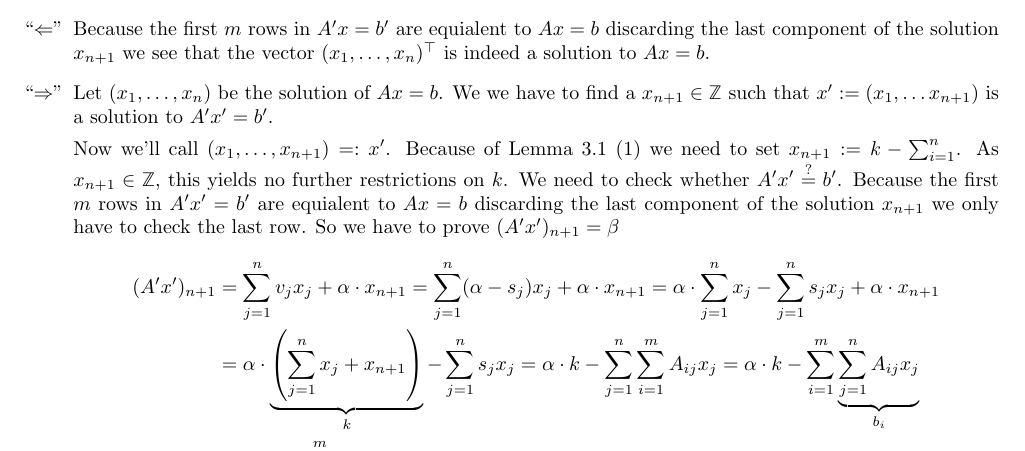
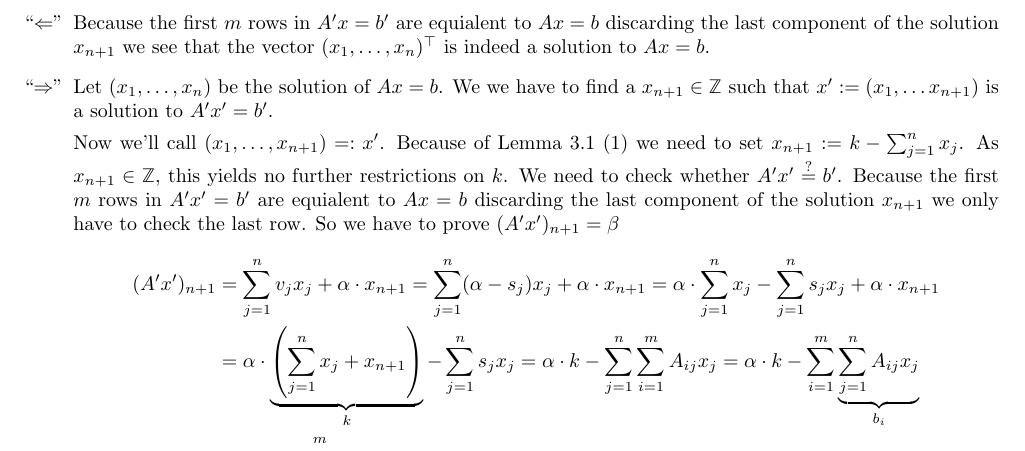
Before and after one commit to Mioriarty/bachelor-thesis, a LaTeX thesis (main.tex, which reads ilp/ilp.tex): part of page 11 of 11, cut so that both start at the same text. Compiled offline with pdfLaTeX.

Commit message:
fix math error

```diff
--- a/ilp/ilp.tex
+++ b/ilp/ilp.tex
@@ -61,7 +61,7 @@ We have to accept, that when creating the adapted system of equations, we also h
         \item[``$\Rightarrow$''] Let $(x_1, \dots, x_n)$ be the solution of $Ax=b$. We we have to find a $x_{n+1} \in \Z$ such that $x' := (x_1, \dots x_{n+1})$ is a solution to $A'x' = b'$.
 
 
-        Now we'll call $(x_1, \dots, x_{n+1}) =: x'$. Because of Lemma \ref{lemma:ilp_pre1} (1) we need to set $x_{n+1} := k - \sum_{i=1}^{n}$. As $x_{n+1} \in \Z$, this yields no further restrictions on $k$. We need to check whether $A'x'\stackrel{?}{=}b'$. Because the first $m$ rows in $A'x'=b'$ are equialent to $Ax=b$ discarding the last component of the solution $x_{n+1}$ we only have to check the last row. So we have to prove $(A'x')_{n+1} = \beta$
+        Now we'll call $(x_1, \dots, x_{n+1}) =: x'$. Because of Lemma \ref{lemma:ilp_pre1} (1) we need to set $x_{n+1} := k - \sum_{j=1}^{n}x_j$. As $x_{n+1} \in \Z$, this yields no further restrictions on $k$. We need to check whether $A'x'\stackrel{?}{=}b'$. Because the first $m$ rows in $A'x'=b'$ are equialent to $Ax=b$ discarding the last component of the solution $x_{n+1}$ we only have to check the last row. So we have to prove $(A'x')_{n+1} = \beta$
         \begin{align*}
             (A'x')_{n+1} &= \sum_{j=1}^{n}v_jx_j + \alpha \cdot x_{n+1} = \sum_{j=1}^{n}(\alpha - s_j)x_j + \alpha \cdot x_{n+1} = \alpha \cdot \sum_{j=1}^{n}x_j - \sum_{j=1}^{n}s_jx_j + \alpha \cdot x_{n+1}\\
             &= \alpha \cdot \underbrace{\left(\sum_{j=1}^{n}x_j + x_{n+1}\right)}_k - \sum_{j=1}^{n}s_jx_j = \alpha \cdot k - \sum_{j=1}^{n}\sum_{i=1}^{m}A_{ij}x_j = \alpha\cdot k - \sum_{i=1}^{m}\underbrace{\sum_{j=1}^{n}A_{ij}x_j}_{b_i}\\
```
